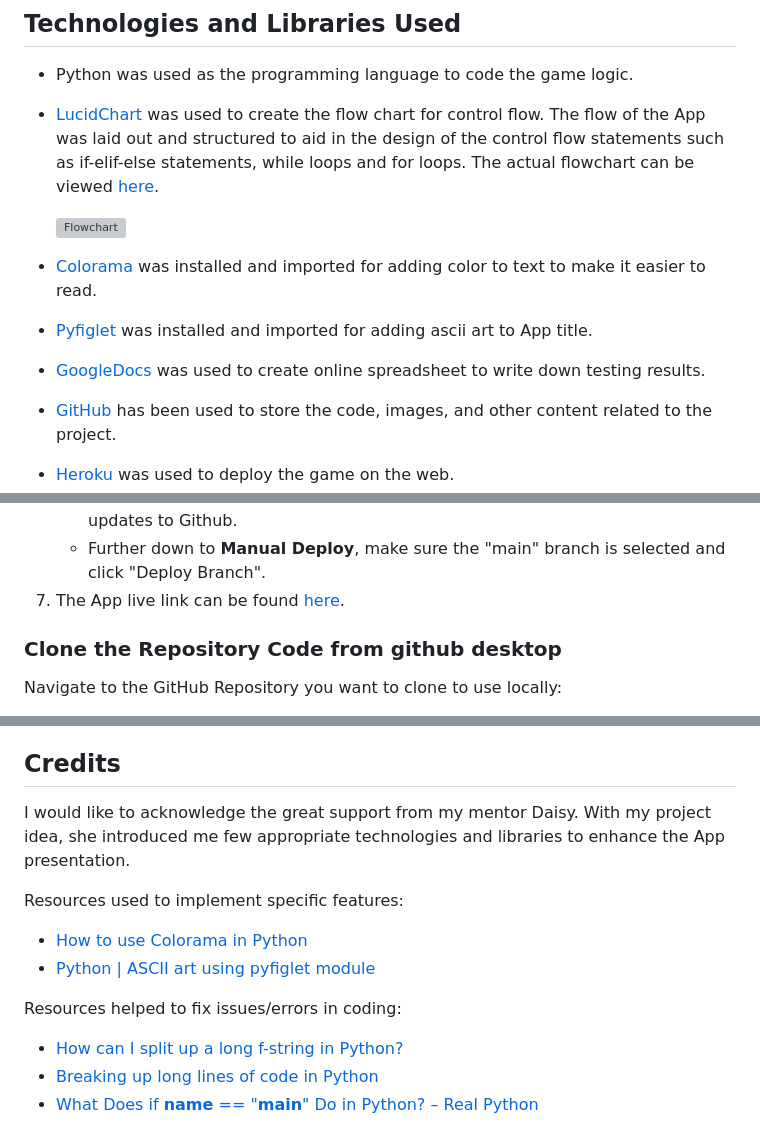
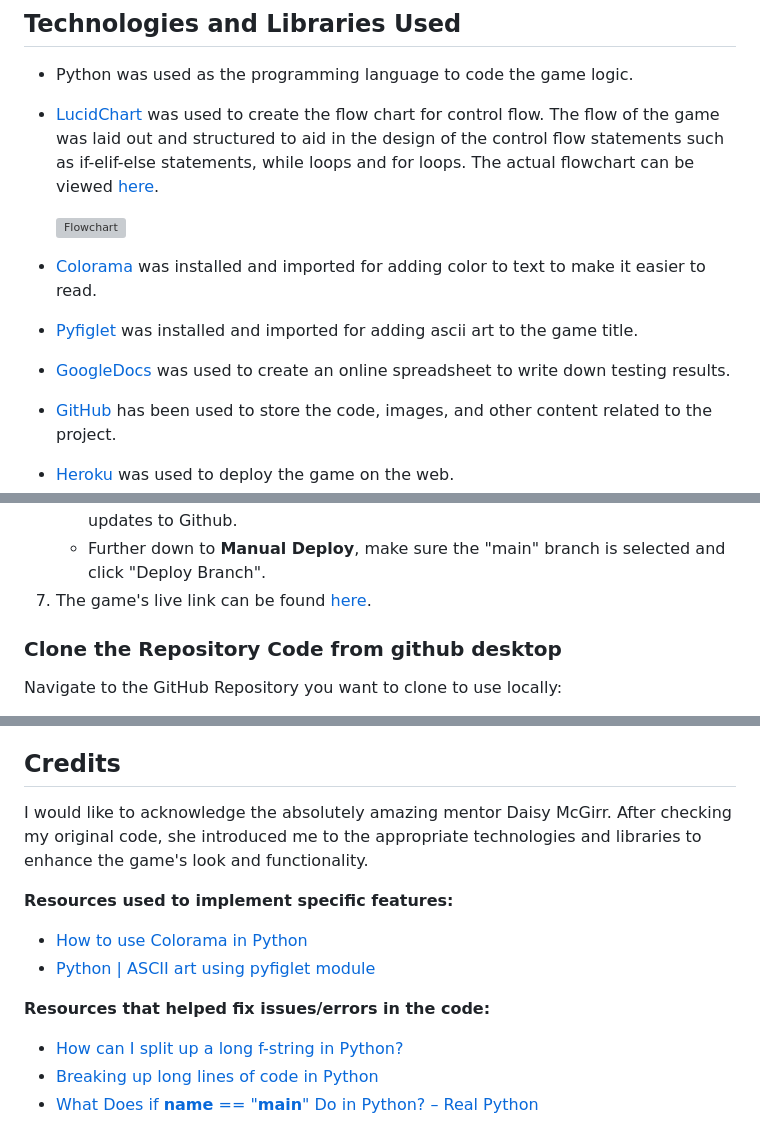
Before and after one commit to ispeakfishlanguage/battleships_game, a Markdown page: README.md, 3 parts joined by grey strips. Rendered like a GitHub page; grey boxes are pictures that could not be loaded.

Commit message:
Fix readme.md grammar

```diff
--- a/README.md
+++ b/README.md
@@ -152,14 +152,14 @@ Before starting the game, players are shown an example of a 10x10 grid to famili
 ## Technologies and Libraries Used
 
 * Python was used as the programming language to code the game logic.
-* [LucidChart](https://www.lucidchart.com/pages/) was used to create the flow chart for control flow. The flow of the App was laid out and structured to aid in the design of the control flow statements such as if-elif-else statements, while loops and for loops.
+* [LucidChart](https://www.lucidchart.com/pages/) was used to create the flow chart for control flow. The flow of the game was laid out and structured to aid in the design of the control flow statements such as if-elif-else statements, while loops and for loops.
 The actual flowchart can be viewed [here](https://lucid.app/lucidchart/invitations/accept/inv_784b90d4-5035-47fc-a4f8-026dd960e23b).
 
     ![Flowchart](assets/images/flowchart1.png)
 
 * [Colorama](https://pypi.org/project/colorama/) was installed and imported for adding color to text to make it easier to read.
-* [Pyfiglet](https://pypi.org/project/pyfiglet/0.7/) was installed and imported for adding ascii art to App title.
-* [GoogleDocs](https://docs.google.com/document/u/0/) was used to create online spreadsheet to write down testing results.
+* [Pyfiglet](https://pypi.org/project/pyfiglet/0.7/) was installed and imported for adding ascii art to the game title.
+* [GoogleDocs](https://docs.google.com/document/u/0/) was used to create an online spreadsheet to write down testing results.
 * [GitHub](https://github.com/) has been used to store the code, images, and other content related to the project.
 * [Heroku](https://dashboard.heroku.com/apps) was used to deploy the game on the web.
 * [Git](https://git-scm.com/) was used to commit and push code during the development stage.
@@ -215,7 +214,7 @@ The below steps were followed to deploy this project to Heroku:
 6. Scroll to the bottom of the deploy page and select preferred deployment type:
     * Click **Enable Automatic Deploys** for automatic deployment when you push updates to Github.
     * Further down to **Manual Deploy**, make sure the "main" branch is selected and click "Deploy Branch".
-7. The App live link can be found [here](https://client-profile-system.herokuapp.com/).
+7. The game's live link can be found [here](https://client-profile-system.herokuapp.com/).
 
 ### Clone the Repository Code from github desktop
 
@@ -230,14 +229,14 @@ Navigate to the GitHub Repository you want to clone to use locally:
 
 ## Credits
 
-I would like to acknowledge the great support from my mentor Daisy. With my project idea, she introduced me few appropriate technologies and libraries to enhance the App presentation.
+I would like to acknowledge the absolutely amazing mentor Daisy McGirr. After checking my original code, she introduced me to the appropriate technologies and libraries to enhance the game's look and functionality.
 
-Resources used to implement specific features:
+**Resources used to implement specific features:**
 
 * [How to use Colorama in Python](https://pypi.org/project/colorama/)
 * [Python | ASCII art using pyfiglet module](https://www.geeksforgeeks.org/python-ascii-art-using-pyfiglet-module/)
 
-Resources helped to fix issues/errors in coding:
+**Resources that helped fix issues/errors in the code:**
 
 * [How can I split up a long f-string in Python?](https://stackoverflow.com/questions/48881196/how-can-i-split-up-a-long-f-string-in-python)
 * [Breaking up long lines of code in Python](https://www.pythonmorsels.com/breaking-long-lines-code-python/)
```
Also changed, not shown: other parts of README.md (+1 -2 lines).
